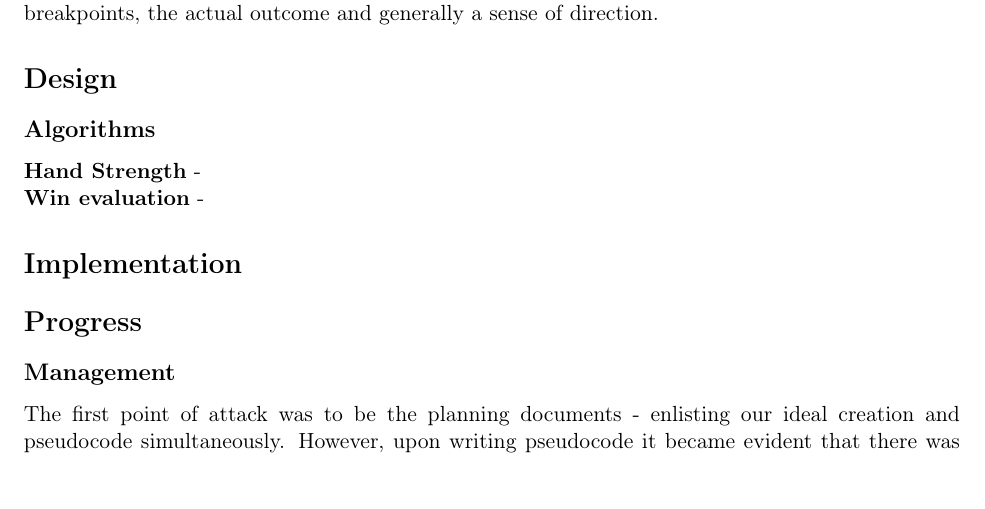
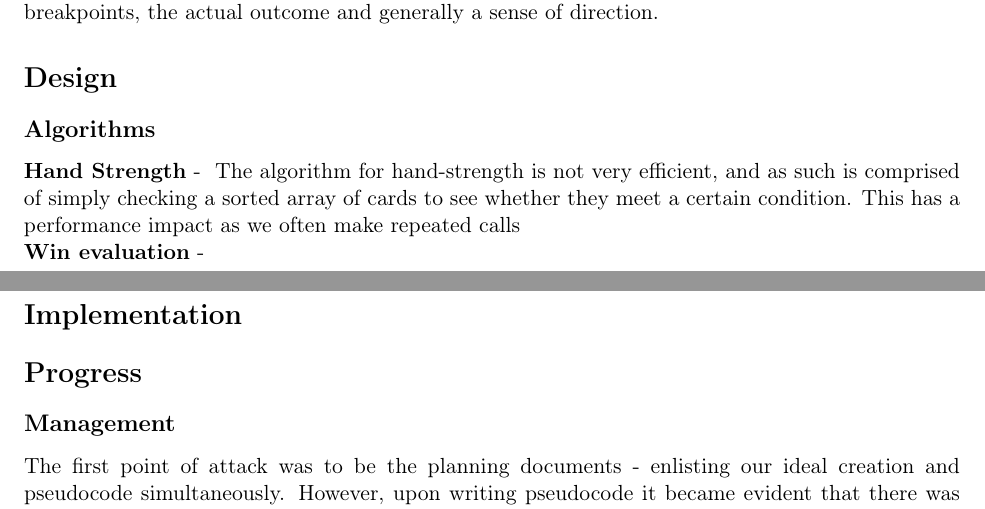
Before and after one commit to jamesscully/Dissertation, a LaTeX document (interm_report/interm_report.tex): part of page 2 of 4 before the commit and two parts of pages 2 and 3 of 4 after it, the two joined at a grey line, cut so that both start at the same text. Compiled offline with pdfLaTeX.

```diff
--- a/interm_report/interm_report.tex
+++ b/interm_report/interm_report.tex
@@ -189,7 +189,7 @@
 \subsection*{Algorithms}
 
 \entry{Hand Strength}
-
+The algorithm for hand-strength is not very efficient, and as such is comprised of simply checking a sorted array of cards to see whether they meet a certain condition. This has a performance impact as we often make repeated calls
 
 
 \entry{Win evaluation}
```
Also changed, not shown: documents/vision_scope.tex (+0 -1 lines), README.md, interm_report/interm_report.pdf.
